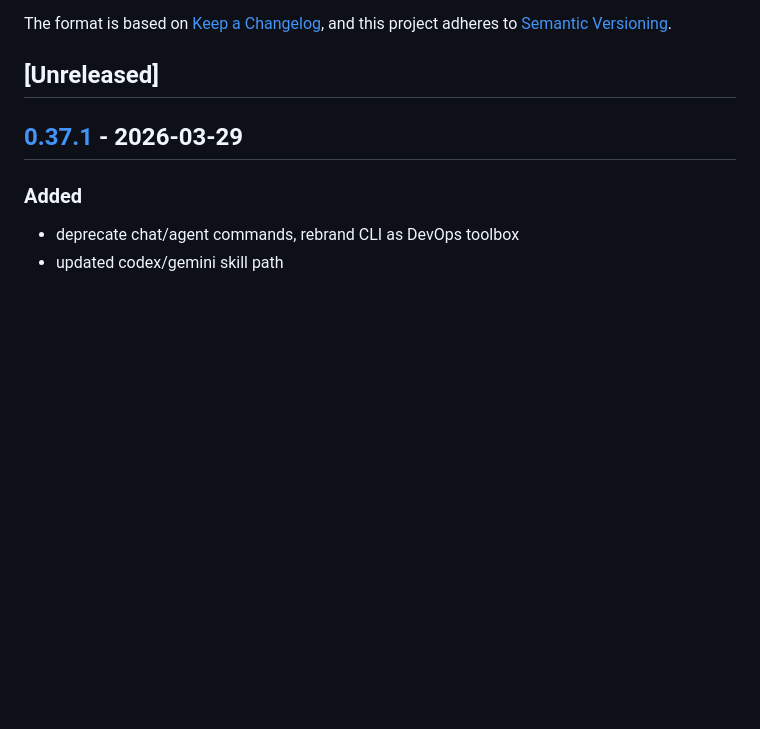
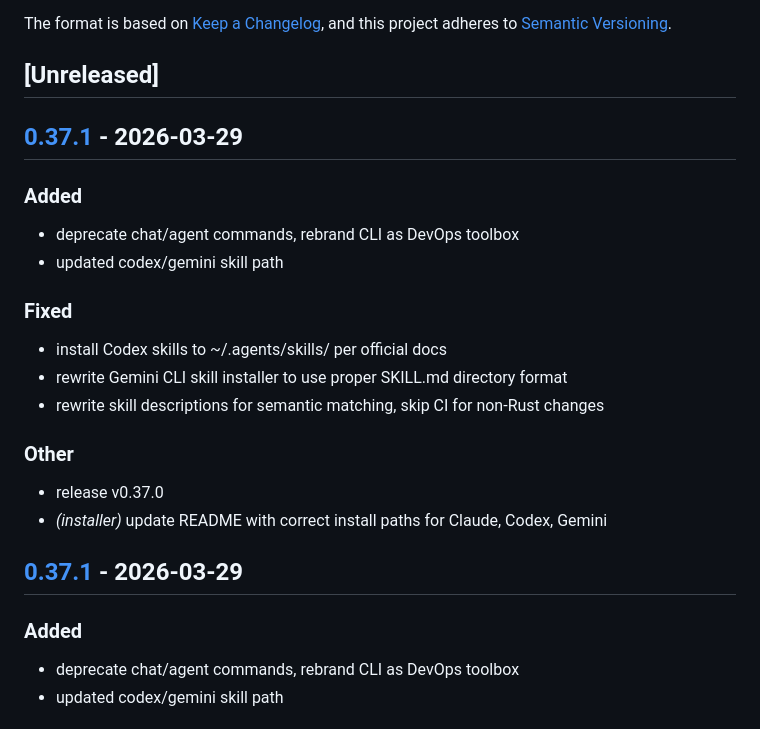
Before and after one commit to syncable-dev/syncable-cli, a Markdown page: CHANGELOG.md, the part around the change. Drawn GitHub-style; blank space fills up the shorter version.

Commit message:
chore: release v0.37.1

```diff
--- a/CHANGELOG.md
+++ b/CHANGELOG.md
@@ -5,6 +5,24 @@ All notable changes to this project will be documented in this file.
 The format is based on [Keep a Changelog](https://keepachangelog.com/en/1.0.0/), and this project adheres to [Semantic Versioning](https://semver.org/spec/v2.0.0.html).
 
 ## [Unreleased]
+
+## [0.37.1](https://github.com/syncable-dev/syncable-cli/compare/v0.37.0...v0.37.1) - 2026-03-29
+
+### Added
+
+- deprecate chat/agent commands, rebrand CLI as DevOps toolbox
+- updated codex/gemini skill path
+
+### Fixed
+
+- install Codex skills to ~/.agents/skills/ per official docs
+- rewrite Gemini CLI skill installer to use proper SKILL.md directory format
+- rewrite skill descriptions for semantic matching, skip CI for non-Rust changes
+
+### Other
+
+- release v0.37.0
+- *(installer)* update README with correct install paths for Claude, Codex, Gemini
 
 ## [0.37.1](https://github.com/syncable-dev/syncable-cli/compare/v0.37.0...v0.37.1) - 2026-03-29
 
```
